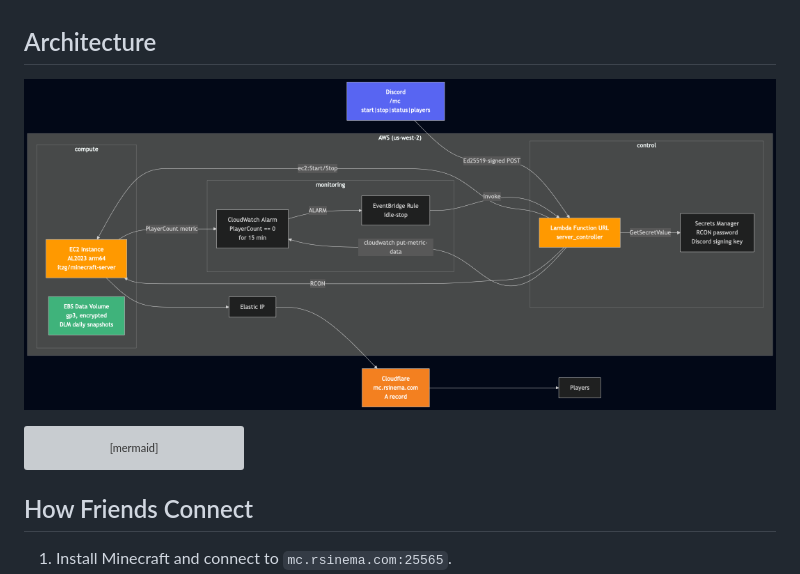
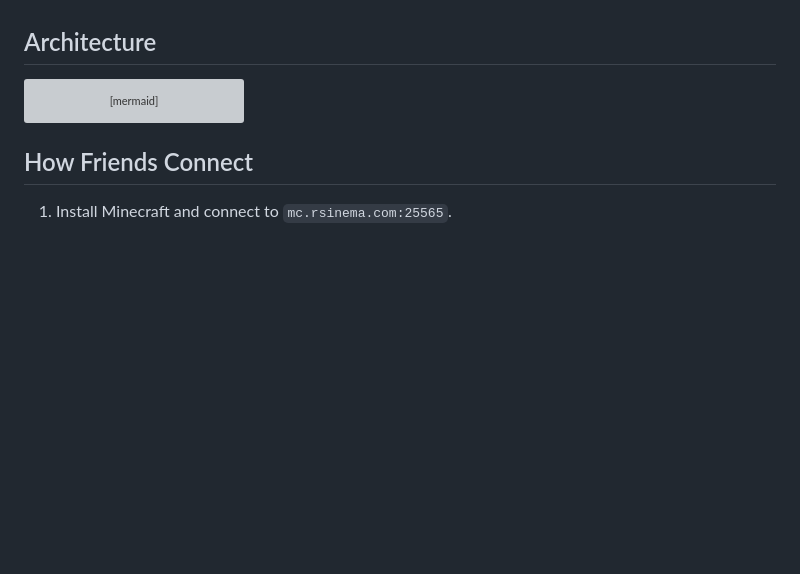
Before and after one commit to rsinema/mc-server-iac, a Markdown page: README.md, the part around the change. Drawn GitHub-style; blank space fills up the shorter version; grey boxes are pictures that could not be loaded.

Commit message:
removed image from README

````diff
--- a/README.md
+++ b/README.md
@@ -7,8 +7,6 @@ Infrastructure-as-Code for a shared Minecraft server on AWS EC2, controlled via
 `mc-server-iac` deploys a Minecraft server on a single `t4g.large` EC2 instance (Amazon Linux 2023, arm64) with an Elastic IP and Cloudflare DNS record (`mc.rsinema.com`). The server is started and stopped on demand via Discord slash commands — spun up when friends want to play, stopped automatically when idle for 15 minutes.
 
 ## Architecture
-
-![](mermaid-diagram-2026-04-17-203958.png)
 
 ```mermaid
 flowchart LR
````
